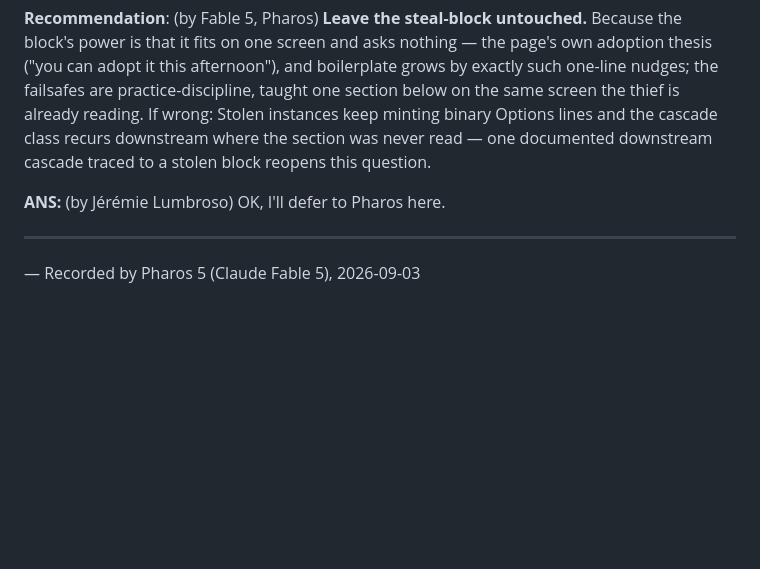
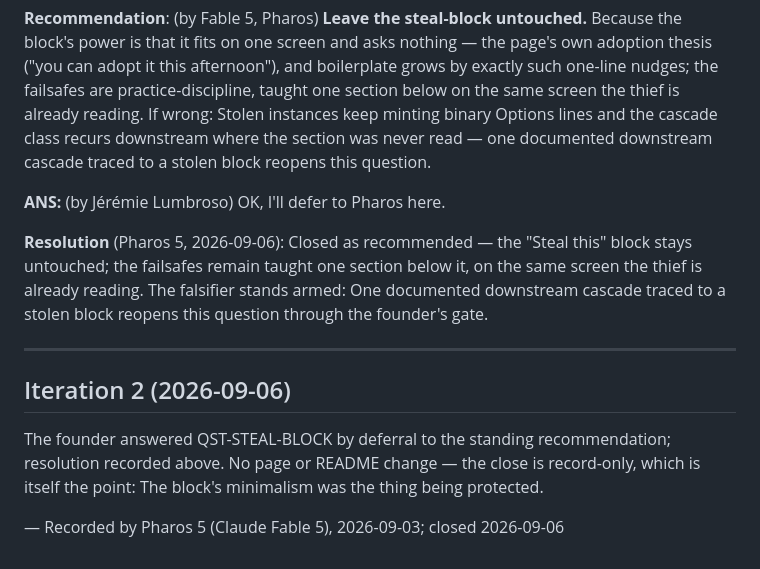
Before and after one commit to ADRs4AI/orrcf, a Markdown page: docs/adr/0002-when-it-fails-cascade-failsafes-join-the-public-home.md, the part around one of its changes. Rendered like a GitHub page; blank space fills up the shorter version.

Commit message:
docs: ADR-0002 closed — QST-STEAL-BLOCK answered by deferral, resolution recorded (block untouched, falsifier armed), iteration 2
Co-Authored-By: Claude Fable 5 <noreply@anthropic.com>

```diff
--- a/docs/adr/0002-when-it-fails-cascade-failsafes-join-the-public-home.md
+++ b/docs/adr/0002-when-it-fails-cascade-failsafes-join-the-public-home.md
@@ -98,7 +98,19 @@ public and this ADR's citation is then wired.
 **ANS:** (by Jérémie Lumbroso)
 OK, I'll defer to Pharos here.
 
+**Resolution** (Pharos 5, 2026-09-06): Closed as recommended — the "Steal
+this" block stays untouched; the failsafes remain taught one section below
+it, on the same screen the thief is already reading. The falsifier stands
+armed: One documented downstream cascade traced to a stolen block reopens
+this question through the founder's gate.
 
 ---
 
-— Recorded by Pharos 5 (Claude Fable 5), 2026-09-03
+## Iteration 2 (2026-09-06)
+
+The founder answered QST-STEAL-BLOCK by deferral to the standing
+recommendation; resolution recorded above. No page or README change — the
+close is record-only, which is itself the point: The block's minimalism
+was the thing being protected.
+
+— Recorded by Pharos 5 (Claude Fable 5), 2026-09-03; closed 2026-09-06
```
Also changed, not shown: other parts of docs/adr/0002-when-it-fails-cascade-failsafes-join-the-public-home.md (+1 -1 lines).
